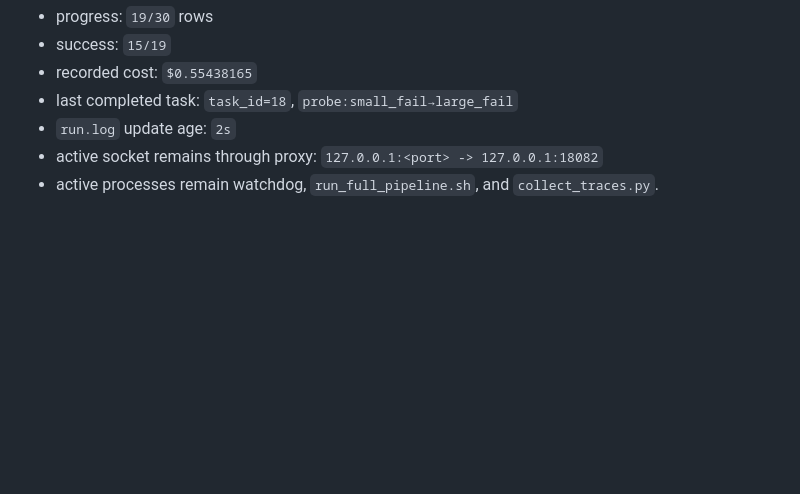
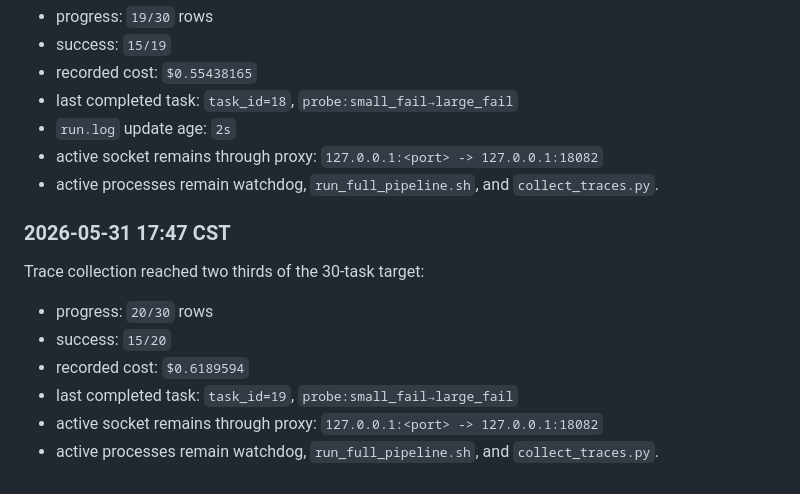
Before and after one commit to zeyuyuyu/router-skills-evolve, a Markdown page: docs/2026-05-31-scaling-tau2-goal.md, the part around the change. Drawn GitHub-style; blank space fills up the shorter version.

Commit message:
Record tau2 trace progress at twenty rows

```diff
--- a/docs/2026-05-31-scaling-tau2-goal.md
+++ b/docs/2026-05-31-scaling-tau2-goal.md
@@ -530,3 +530,16 @@ Trace collection is still progressing:
   `127.0.0.1:<port> -> 127.0.0.1:18082`
 - active processes remain watchdog, `run_full_pipeline.sh`, and
   `collect_traces.py`.
+
+### 2026-05-31 17:47 CST
+
+Trace collection reached two thirds of the 30-task target:
+
+- progress: `20/30` rows
+- success: `15/20`
+- recorded cost: `$0.6189594`
+- last completed task: `task_id=19`, `probe:small_fail→large_fail`
+- active socket remains through proxy:
+  `127.0.0.1:<port> -> 127.0.0.1:18082`
+- active processes remain watchdog, `run_full_pipeline.sh`, and
+  `collect_traces.py`.
```
